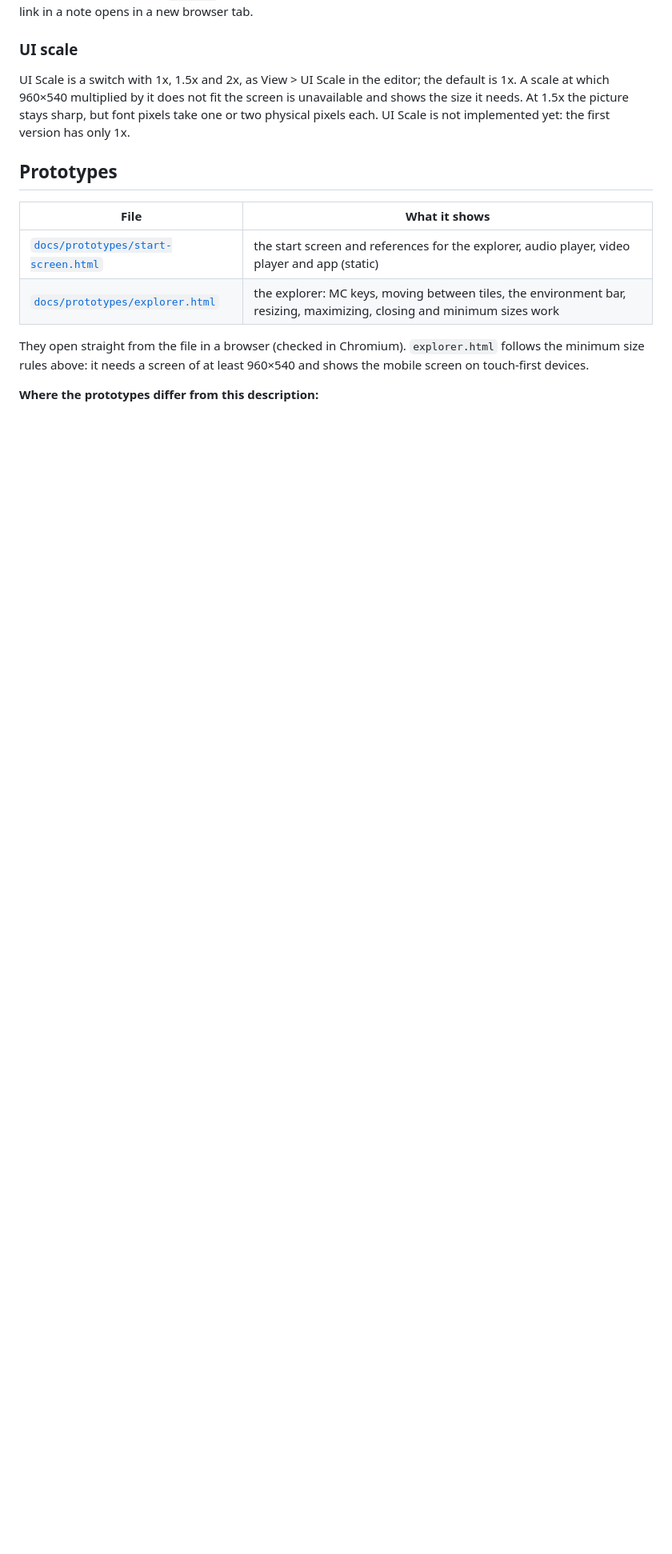
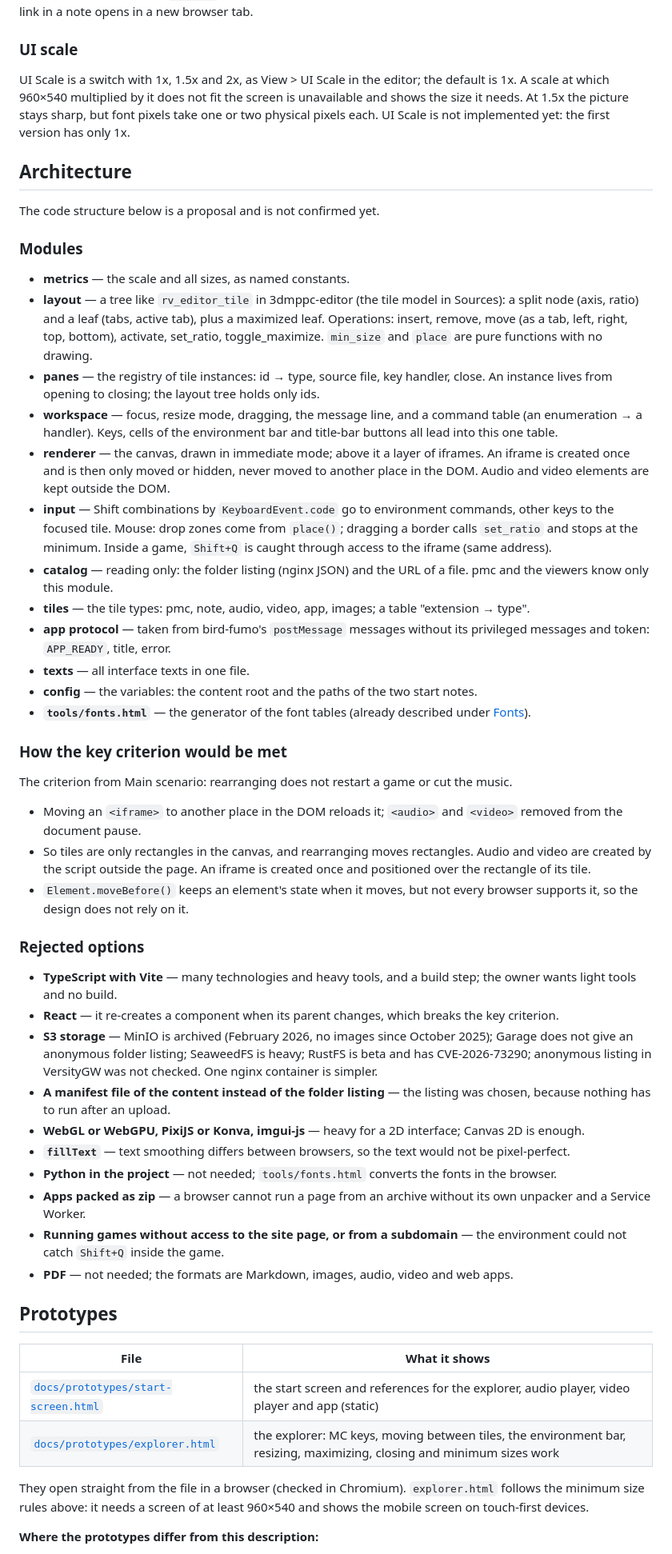
Before and after one commit to vydramain/milk-fumo, a Markdown page: README.md, the part around one of its changes. Shown at 80% size. GitHub-like rendering; blank space fills up the shorter version.

Commit message:
docs: Describe the proposed code structure, rejected options and open questions

```diff
--- a/README.md
+++ b/README.md
@@ -233,6 +233,46 @@ A first-level heading is `rv_font` at 16 px with a groove under it, a second-lev
 
 UI Scale is a switch with 1x, 1.5x and 2x, as View > UI Scale in the editor; the default is 1x. A scale at which 960×540 multiplied by it does not fit the screen is unavailable and shows the size it needs. At 1.5x the picture stays sharp, but font pixels take one or two physical pixels each. UI Scale is not implemented yet: the first version has only 1x.
 
+## Architecture
+
+The code structure below is a proposal and is not confirmed yet.
+
+### Modules
+
+- **metrics** — the scale and all sizes, as named constants.
+- **layout** — a tree like `rv_editor_tile` in 3dmppc-editor (the tile model in Sources): a split node (axis, ratio) and a leaf (tabs, active tab), plus a maximized leaf. Operations: insert, remove, move (as a tab, left, right, top, bottom), activate, set_ratio, toggle_maximize. `min_size` and `place` are pure functions with no drawing.
+- **panes** — the registry of tile instances: id → type, source file, key handler, close. An instance lives from opening to closing; the layout tree holds only ids.
+- **workspace** — focus, resize mode, dragging, the message line, and a command table (an enumeration → a handler). Keys, cells of the environment bar and title-bar buttons all lead into this one table.
+- **renderer** — the canvas, drawn in immediate mode; above it a layer of iframes. An iframe is created once and is then only moved or hidden, never moved to another place in the DOM. Audio and video elements are kept outside the DOM.
+- **input** — Shift combinations by `KeyboardEvent.code` go to environment commands, other keys to the focused tile. Mouse: drop zones come from `place()`; dragging a border calls `set_ratio` and stops at the minimum. Inside a game, `Shift+Q` is caught through access to the iframe (same address).
+- **catalog** — reading only: the folder listing (nginx JSON) and the URL of a file. pmc and the viewers know only this module.
+- **tiles** — the tile types: pmc, note, audio, video, app, images; a table "extension → type".
+- **app protocol** — taken from bird-fumo's `postMessage` messages without its privileged messages and token: `APP_READY`, title, error.
+- **texts** — all interface texts in one file.
+- **config** — the variables: the content root and the paths of the two start notes.
+- **`tools/fonts.html`** — the generator of the font tables (already described under [Fonts](#fonts)).
+
+### How the key criterion would be met
+
+The criterion from Main scenario: rearranging does not restart a game or cut the music.
+
+- Moving an `<iframe>` to another place in the DOM reloads it; `<audio>` and `<video>` removed from the document pause.
+- So tiles are only rectangles in the canvas, and rearranging moves rectangles. Audio and video are created by the script outside the page. An iframe is created once and positioned over the rectangle of its tile.
+- `Element.moveBefore()` keeps an element's state when it moves, but not every browser supports it, so the design does not rely on it.
+
+### Rejected options
+
+- **TypeScript with Vite** — many technologies and heavy tools, and a build step; the owner wants light tools and no build.
+- **React** — it re-creates a component when its parent changes, which breaks the key criterion.
+- **S3 storage** — MinIO is archived (February 2026, no images since October 2025); Garage does not give an anonymous folder listing; SeaweedFS is heavy; RustFS is beta and has CVE-2026-73290; anonymous listing in VersityGW was not checked. One nginx container is simpler.
+- **A manifest file of the content instead of the folder listing** — the listing was chosen, because nothing has to run after an upload.
+- **WebGL or WebGPU, PixiJS or Konva, imgui-js** — heavy for a 2D interface; Canvas 2D is enough.
+- **`fillText`** — text smoothing differs between browsers, so the text would not be pixel-perfect.
+- **Python in the project** — not needed; `tools/fonts.html` converts the fonts in the browser.
+- **Apps packed as zip** — a browser cannot run a page from an archive without its own unpacker and a Service Worker.
+- **Running games without access to the site page, or from a subdomain** — the environment could not catch `Shift+Q` inside the game.
+- **PDF** — not needed; the formats are Markdown, images, audio, video and web apps.
+
 ## Prototypes
 
 | File | What it shows |
```
Also changed, not shown: other parts of README.md (+6 -0 lines).
